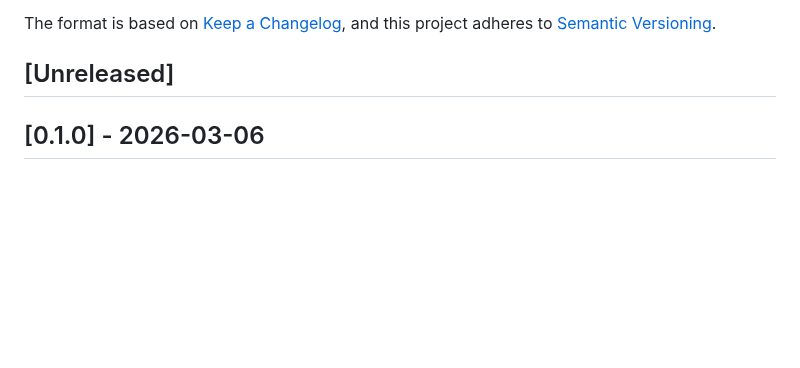
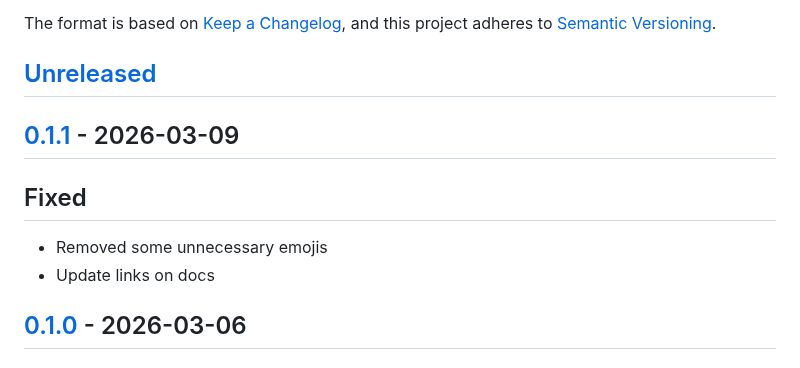
Before and after one commit to mcass19/ash_tui, a Markdown page: CHANGELOG.md, the part around one of its changes. GitHub-like rendering; blank space fills up the shorter version.

```diff
--- a/CHANGELOG.md
+++ b/CHANGELOG.md
@@ -6,6 +6,13 @@ The format is based on [Keep a Changelog](https://keepachangelog.com/en/1.1.0/),
 and this project adheres to [Semantic Versioning](https://semver.org/spec/v2.0.0.html).
 
 ## [Unreleased]
+
+## [0.1.1] - 2026-03-09
+
+## Fixed
+
+- Removed some unnecessary emojis
+- Update links on docs
 
 ## [0.1.0] - 2026-03-06
 
```
Also changed, not shown: other parts of CHANGELOG.md (+4 -0 lines), README.md (+1 -1 lines), assets/demo.png, 2 other files.
